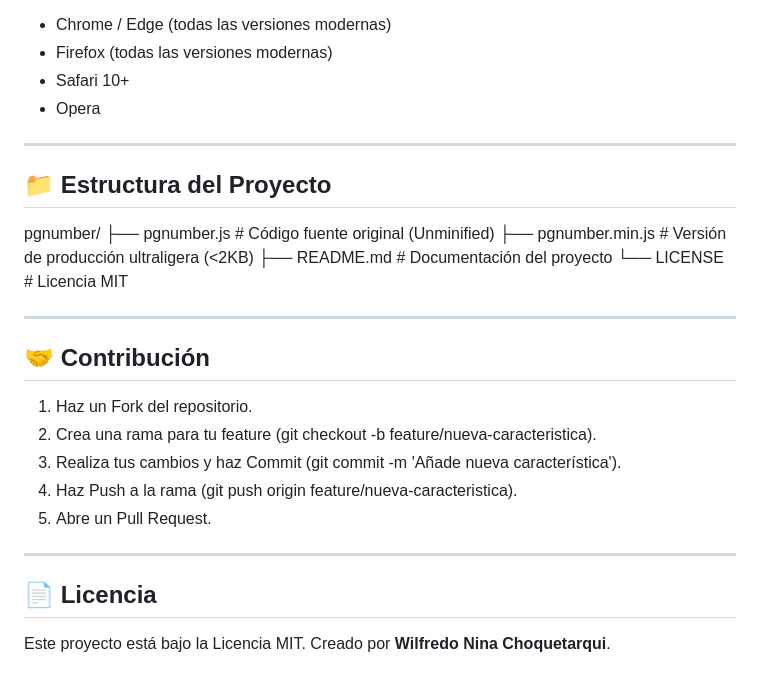
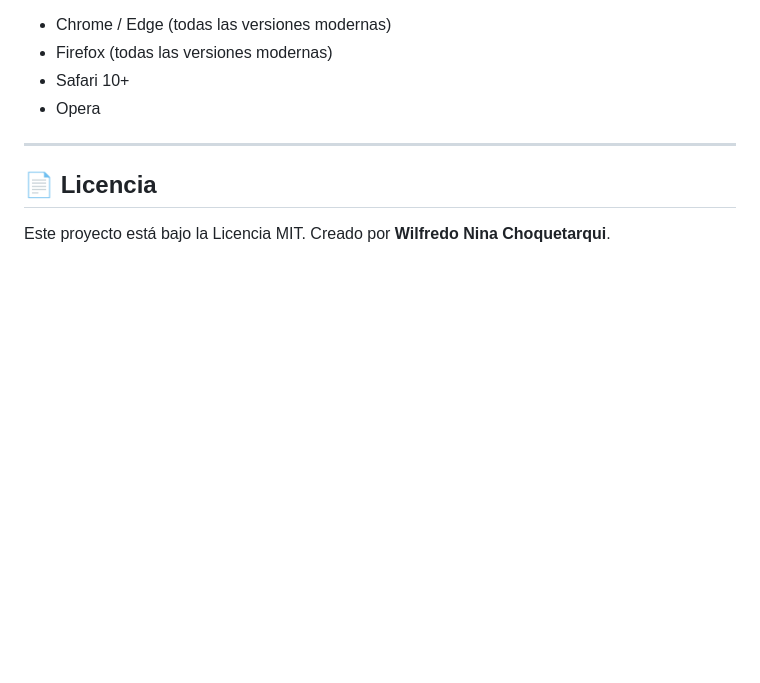
Before and after one commit to wilnicho/pgnumber, a Markdown page: README.md, the part around the change. Drawn GitHub-style; blank space fills up the shorter version.

Commit message:
Readme actualizado

```diff
--- a/README.md
+++ b/README.md
@@ -172,26 +172,6 @@ PgNumber.js utiliza JavaScript nativo (ES6) y no requiere ningún transpilador p
 
 ---
 
-## 📁 Estructura del Proyecto
-
-pgnumber/
-├── pgnumber.js        # Código fuente original (Unminified)
-├── pgnumber.min.js    # Versión de producción ultraligera (<2KB)
-├── README.md          # Documentación del proyecto
-└── LICENSE            # Licencia MIT
-
----
-
-## 🤝 Contribución
-
-1. Haz un Fork del repositorio.
-2. Crea una rama para tu feature (git checkout -b feature/nueva-caracteristica).
-3. Realiza tus cambios y haz Commit (git commit -m 'Añade nueva característica').
-4. Haz Push a la rama (git push origin feature/nueva-caracteristica).
-5. Abre un Pull Request.
-
----
-
 ## 📄 Licencia
 
 Este proyecto está bajo la Licencia MIT. Creado por **Wilfredo Nina Choquetarqui**.
```
